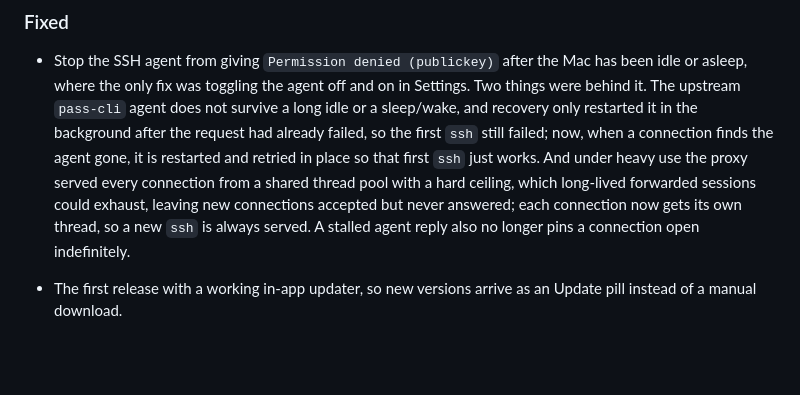
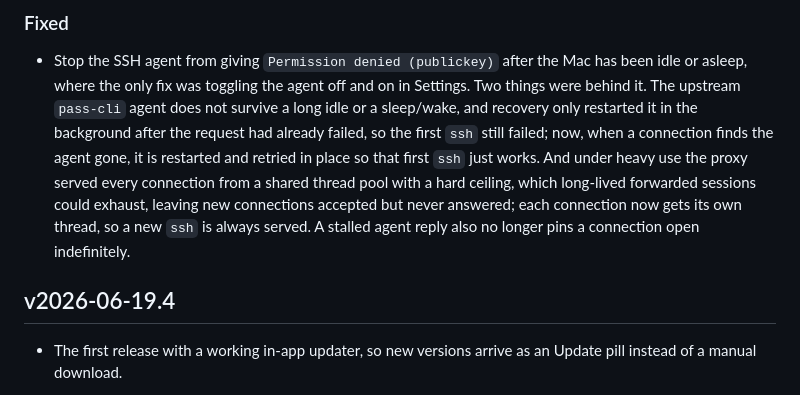
Before and after one commit to bsramin/pass-quick-access, a Markdown page: CHANGELOG.md, the part around the change. Rendered like a GitHub page; blank space fills up the shorter version.

```diff
--- a/CHANGELOG.md
+++ b/CHANGELOG.md
@@ -15,6 +15,8 @@
   but never answered; each connection now gets its own thread, so a new `ssh` is
   always served. A stalled agent reply also no longer pins a connection open
   indefinitely.
+
+## v2026-06-19.4
 
 - The first release with a working in-app updater, so new versions arrive as an
 Update pill instead of a manual download.
```
